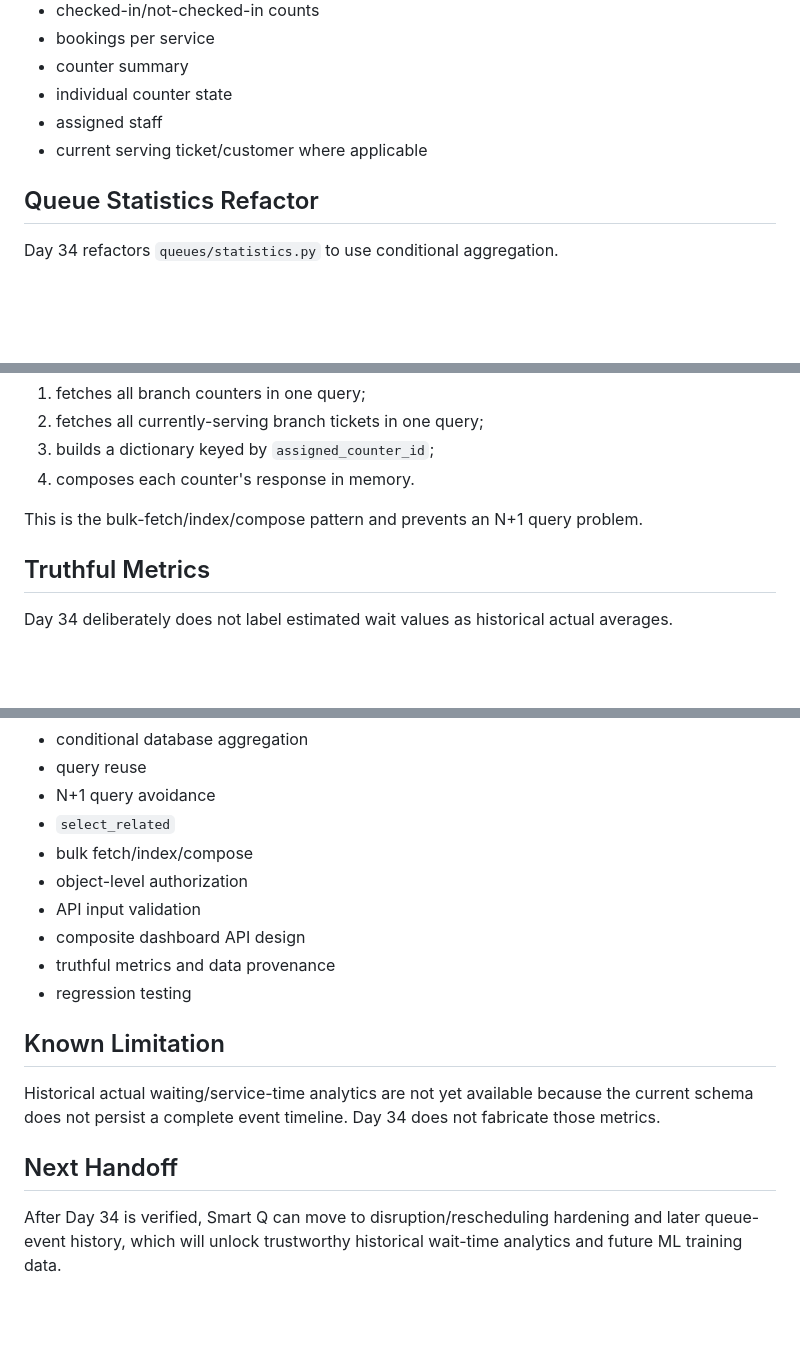
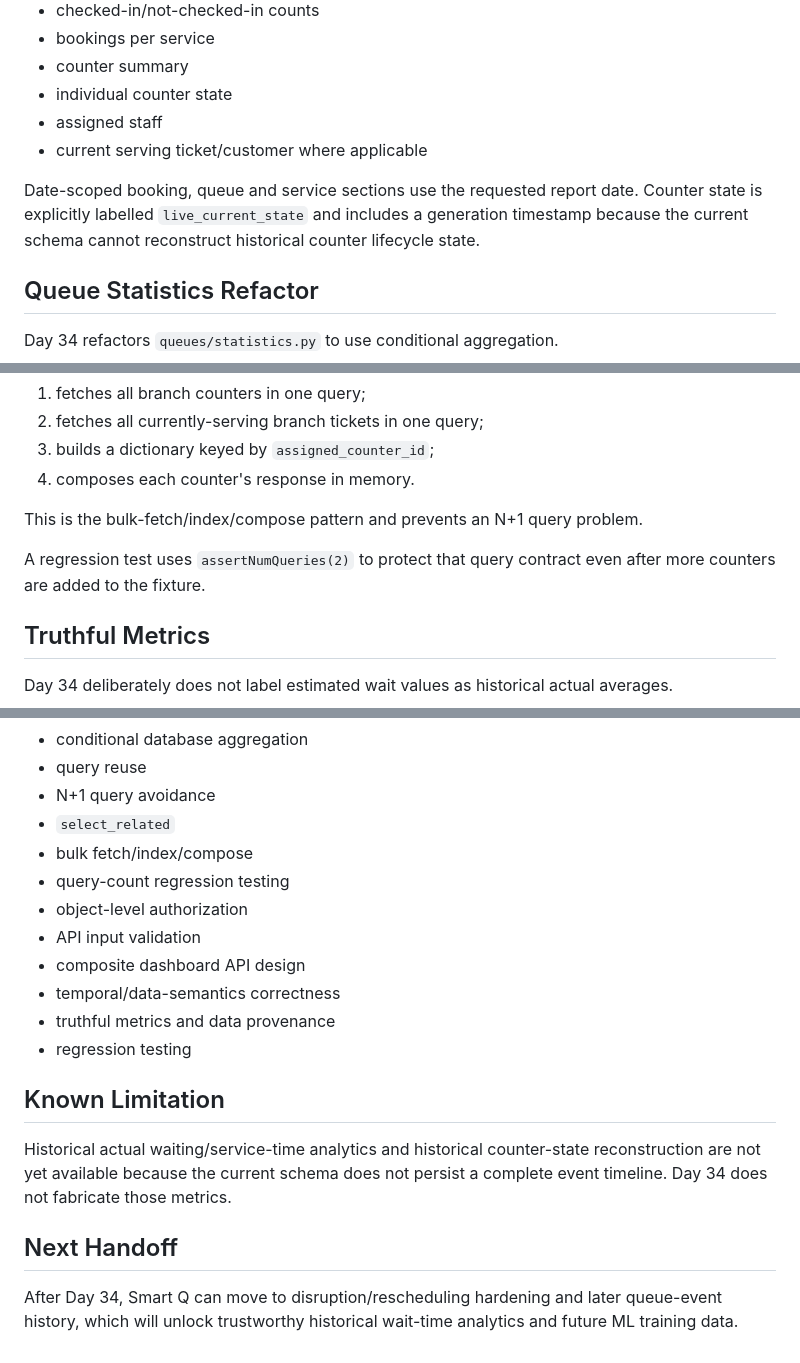
Before and after one commit to Katlegojack/SmartQ, a Markdown page: docs/DAY34_MANAGER_DASHBOARD.md, 3 parts joined by grey strips. Drawn GitHub-style; blank space fills up the shorter version.

```diff
--- a/docs/DAY34_MANAGER_DASHBOARD.md
+++ b/docs/DAY34_MANAGER_DASHBOARD.md
@@ -87,6 +87,8 @@ The composite dashboard response includes:
 - assigned staff
 - current serving ticket/customer where applicable
 
+Date-scoped booking, queue and service sections use the requested report date. Counter state is explicitly labelled `live_current_state` and includes a generation timestamp because the current schema cannot reconstruct historical counter lifecycle state.
+
 ## Queue Statistics Refactor
 
 Day 34 refactors `queues/statistics.py` to use conditional aggregation.
@@ -119,6 +121,8 @@ Instead Day 34:
 
 This is the bulk-fetch/index/compose pattern and prevents an N+1 query problem.
 
+A regression test uses `assertNumQueries(2)` to protect that query contract even after more counters are added to the fixture.
+
 ## Truthful Metrics
 
 Day 34 deliberately does not label estimated wait values as historical actual averages.
@@ -175,16 +216,18 @@ Day 34 demonstrates:
 - N+1 query avoidance
 - `select_related`
 - bulk fetch/index/compose
+- query-count regression testing
 - object-level authorization
 - API input validation
 - composite dashboard API design
+- temporal/data-semantics correctness
 - truthful metrics and data provenance
 - regression testing
 
 ## Known Limitation
 
-Historical actual waiting/service-time analytics are not yet available because the current schema does not persist a complete event timeline. Day 34 does not fabricate those metrics.
+Historical actual waiting/service-time analytics and historical counter-state reconstruction are not yet available because the current schema does not persist a complete event timeline. Day 34 does not fabricate those metrics.
 
 ## Next Handoff
 
-After Day 34 is verified, Smart Q can move to disruption/rescheduling hardening and later queue-event history, which will unlock trustworthy historical wait-time analytics and future ML training data.
+After Day 34, Smart Q can move to disruption/rescheduling hardening and later queue-event history, which will unlock trustworthy historical wait-time analytics and future ML training data.
```
Also changed, not shown: other parts of docs/DAY34_MANAGER_DASHBOARD.md (+45 -8 lines).
